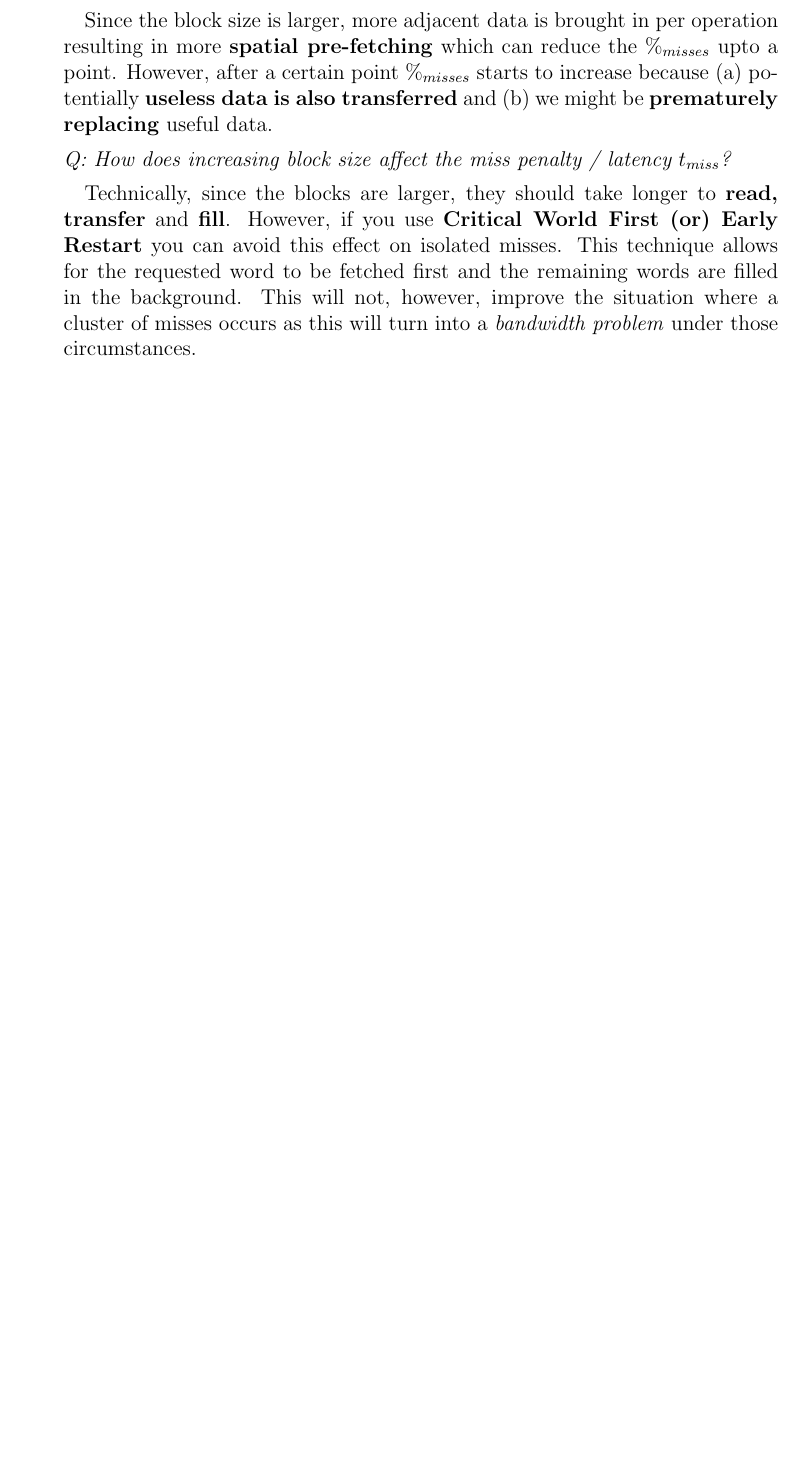
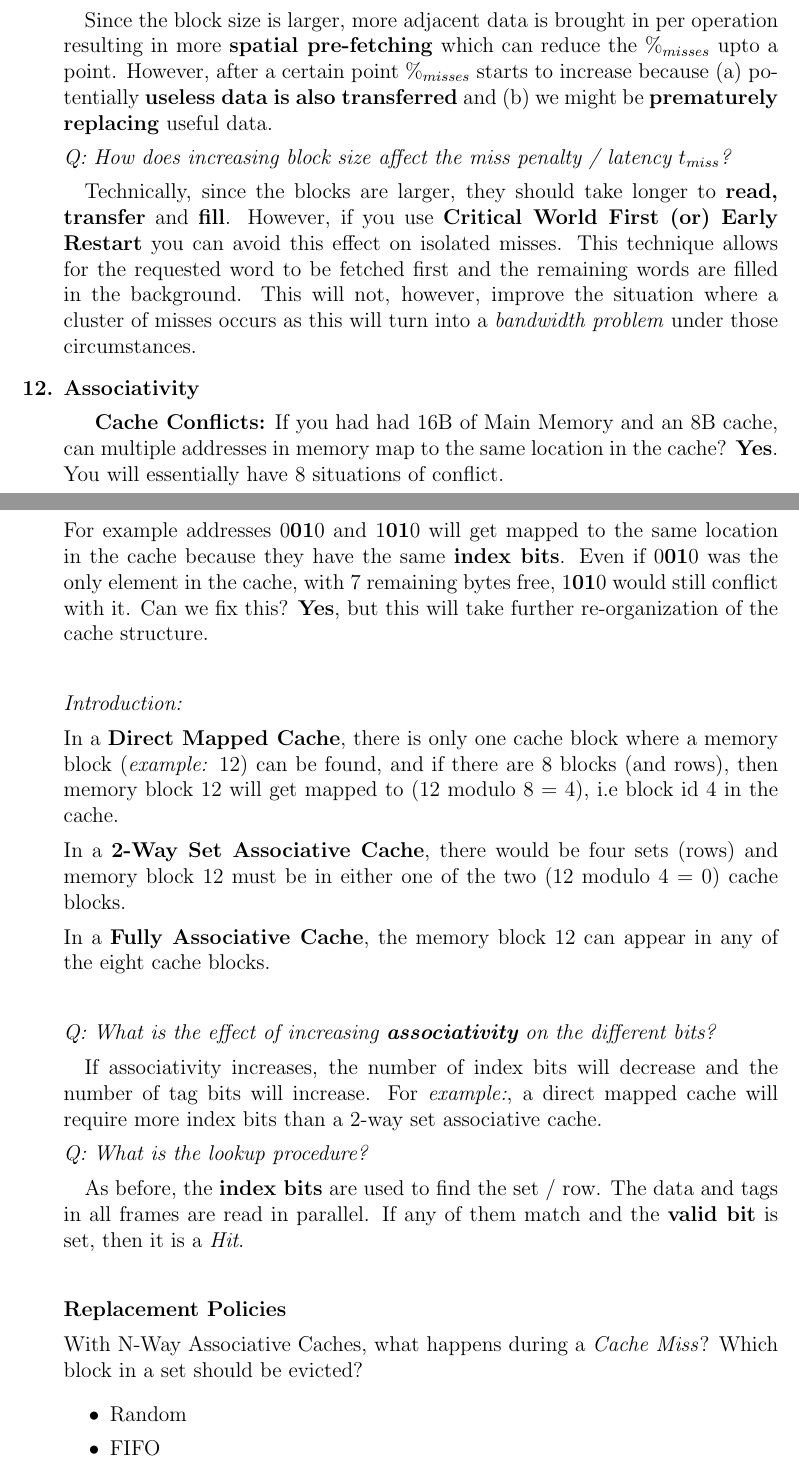
Before and after one commit to ShreyasSkandanS/CIS501_Computer_Architecture, a LaTeX document (chapter8_caches.tex): part of page 6 of 6 before the commit and two parts of pages 6 and 7 of 8 after it, the two joined at a grey line, cut so that both start at the same text, the shorter picture padded with empty space. Compiled offline with pdfLaTeX.

Commit message:
slides upto 57

```diff
--- a/chapter8_caches.tex
+++ b/chapter8_caches.tex
@@ -219,3 +219,38 @@ This seems valid and is directly tied to the notion of \textit{spatial locality}
 
 \end{answered}
 
+\item Associativity
+\begin{answered}
+\textbf{Cache Conflicts:} If you had had 16B of Main Memory and an 8B cache, can multiple addresses in memory map to the same location in the cache? \textbf{Yes}. You will essentially have 8 situations of conflict.
+
+For example addresses 0\textbf{01}0 and 1\textbf{01}0 will get mapped to the same location in the cache because they have the same \textbf{index bits}. Even if 0\textbf{01}0 was the only element in the cache, with 7 remaining bytes free, 1\textbf{01}0 would still conflict with it. Can we fix this? \textbf{Yes}, but this will take further re-organization of the cache structure.
+
+\
+
+\textit{Introduction:}
+
+In a \textbf{Direct Mapped Cache}, there is only one cache block where a memory block (\textit{example:} 12) can be found, and if there are 8 blocks (and rows), then memory block 12 will get mapped to (12 modulo 8 = 4), i.e block id 4 in the cache.
+
+In a \textbf{2-Way Set Associative Cache}, there would be four sets (rows) and memory block 12 must be in either one of the two (12 modulo 4 = 0) cache blocks.
+
+In a \textbf{Fully Associative Cache}, the memory block 12 can appear in any of the eight cache blocks.
+
+\
+
+\textit{Q: What is the effect of increasing \textbf{associativity} on the different bits?}
+
+\quad If associativity increases, the number of index bits will decrease and the number of tag bits will increase. For \textit{example:}, a direct mapped cache will require more index bits than a 2-way set associative cache.
+
+\textit{Q: What is the lookup procedure?}
+
+\quad As before, the \textbf{index bits} are used to find the set / row. The data and tags in all frames are read in parallel. If any of them match and the \textbf{valid bit} is set, then it is a \textit{Hit}.
+
+\
+
+\textbf{Replacement Policies}
+
+With N-Way Associative Caches, what happens during a \textit{Cache Miss}? Which block in a set should be evicted?
+\begin{itemize}
+    \item Random
+    \item FIFO
+    \item \textbf{Least Recently Used (LRU)} : works well in practice. Requires additional \textbf{LRU bits} - for a 2-Way Set Associative cache, this is just a single bit.
```
Also changed, not shown: chapter8_caches.tex (16 more changed lines).
